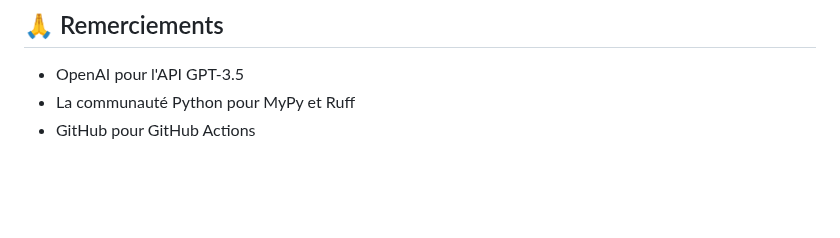
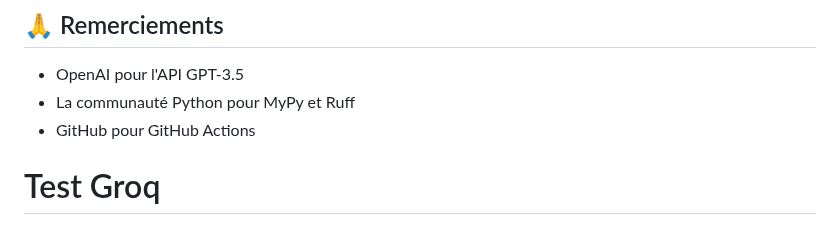
Before and after one commit to bengo2024/python-typed-project, a Markdown page: README.md, the part around the change. Drawn GitHub-style; blank space fills up the shorter version.

Commit message:
Test final avec Groq API gratuite

```diff
--- a/README.md
+++ b/README.md
@@ -157,3 +157,4 @@ Ce projet est sous licence MIT.
 - OpenAI pour l'API GPT-3.5
 - La communauté Python pour MyPy et Ruff
 - GitHub pour GitHub Actions
+# Test Groq
```
